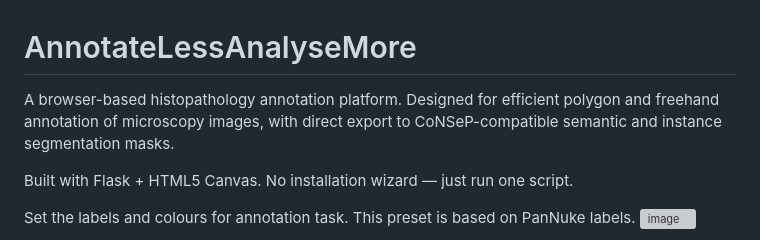
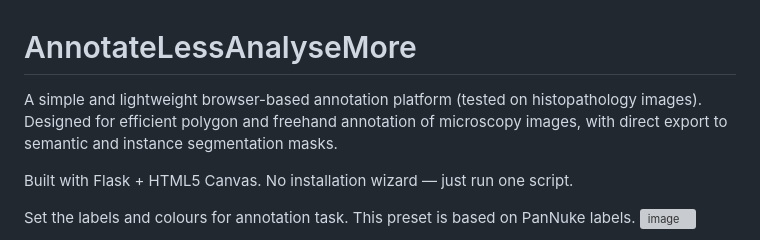
Before and after one commit to mizjaggy18/AnnotateLessAnalyseMore, a Markdown page: README.md, the part around the change. Drawn GitHub-style; grey boxes are pictures that could not be loaded.

```diff
--- a/README.md
+++ b/README.md
@@ -1,6 +1,6 @@
 # AnnotateLessAnalyseMore
 
-A browser-based histopathology annotation platform. Designed for efficient polygon and freehand annotation of microscopy images, with direct export to CoNSeP-compatible semantic and instance segmentation masks.
+A simple and lightweight browser-based annotation platform (tested on histopathology images). Designed for efficient polygon and freehand annotation of microscopy images, with direct export to semantic and instance segmentation masks.
 
 Built with Flask + HTML5 Canvas. No installation wizard — just run one script.
 
```
